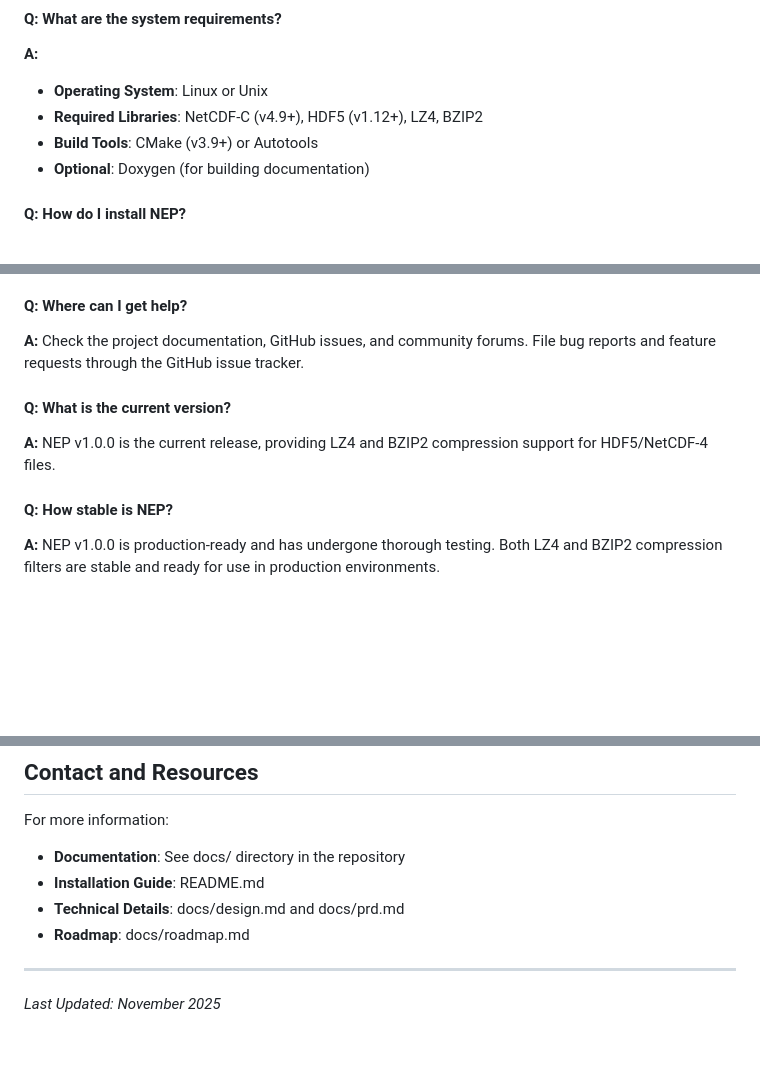
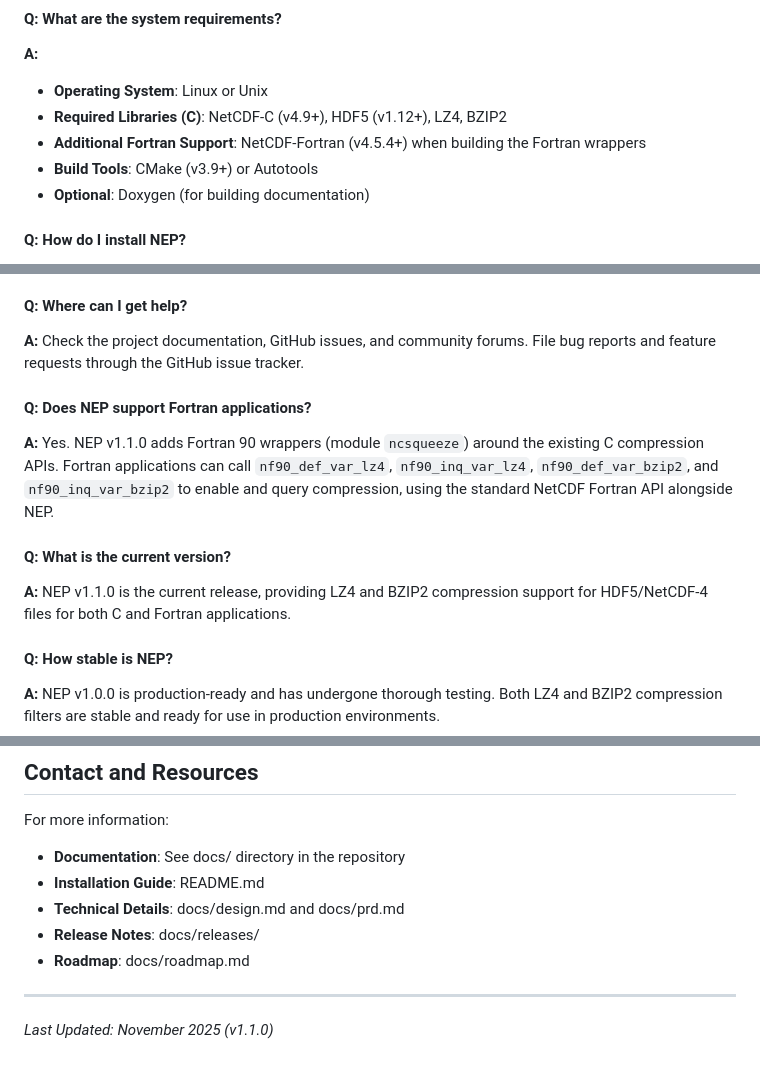
Before and after one commit to Intelligent-Data-Design-Inc/NEP, a Markdown page: docs/prfaq.md, 3 parts joined by grey strips. Drawn GitHub-style; blank space fills up the shorter version.

```diff
--- a/docs/prfaq.md
+++ b/docs/prfaq.md
@@ -93,7 +93,8 @@ NEP v1.0.0 is available now as open-source software. Visit the project repositor
 #### Q: What are the system requirements?
 **A:**
 - **Operating System**: Linux or Unix
-- **Required Libraries**: NetCDF-C (v4.9+), HDF5 (v1.12+), LZ4, BZIP2
+- **Required Libraries (C)**: NetCDF-C (v4.9+), HDF5 (v1.12+), LZ4, BZIP2
+- **Additional Fortran Support**: NetCDF-Fortran (v4.5.4+) when building the Fortran wrappers
 - **Build Tools**: CMake (v3.9+) or Autotools
 - **Optional**: Doxygen (for building documentation)
 
@@ -149,8 +150,11 @@ NEP v1.0.0 is available now as open-source software. Visit the project repositor
 #### Q: Where can I get help?
 **A:** Check the project documentation, GitHub issues, and community forums. File bug reports and feature requests through the GitHub issue tracker.
 
+#### Q: Does NEP support Fortran applications?
+**A:** Yes. NEP v1.1.0 adds Fortran 90 wrappers (module `ncsqueeze`) around the existing C compression APIs. Fortran applications can call `nf90_def_var_lz4`, `nf90_inq_var_lz4`, `nf90_def_var_bzip2`, and `nf90_inq_var_bzip2` to enable and query compression, using the standard NetCDF Fortran API alongside NEP.
+
 #### Q: What is the current version?
-**A:** NEP v1.0.0 is the current release, providing LZ4 and BZIP2 compression support for HDF5/NetCDF-4 files.
+**A:** NEP v1.1.0 is the current release, providing LZ4 and BZIP2 compression support for HDF5/NetCDF-4 files for both C and Fortran applications.
 
 #### Q: How stable is NEP?
 **A:** NEP v1.0.0 is production-ready and has undergone thorough testing. Both LZ4 and BZIP2 compression filters are stable and ready for use in production environments.
@@ -183,8 +187,9 @@ For more information:
 - **Documentation**: See docs/ directory in the repository
 - **Installation Guide**: README.md
 - **Technical Details**: docs/design.md and docs/prd.md
+- **Release Notes**: docs/releases/
 - **Roadmap**: docs/roadmap.md
 
 ---
 
-*Last Updated: November 2025*
+*Last Updated: November 2025 (v1.1.0)*
```
Also changed, not shown: other parts of docs/prfaq.md (+11 -11 lines), docs/releases/v1.1.0.md (added, +153 -0 lines), docs/roadmap.md (+5 -0 lines).
